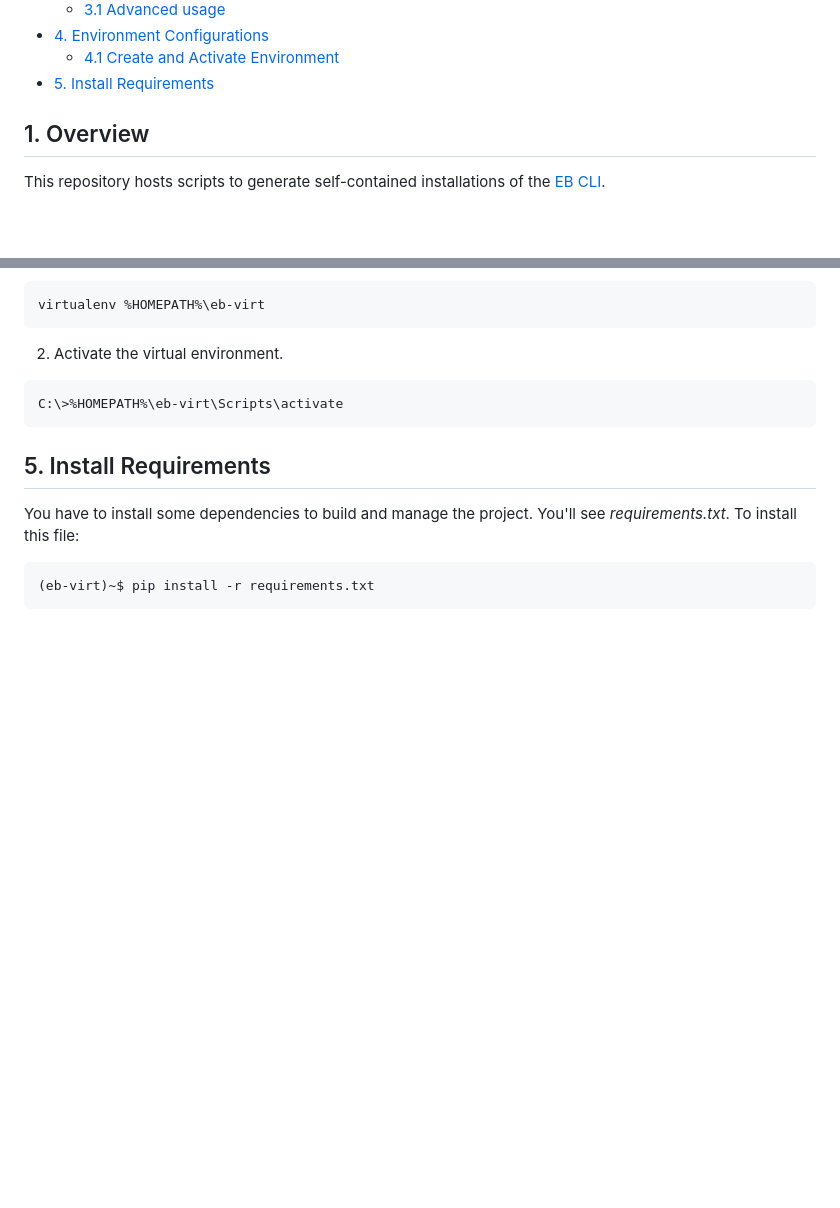
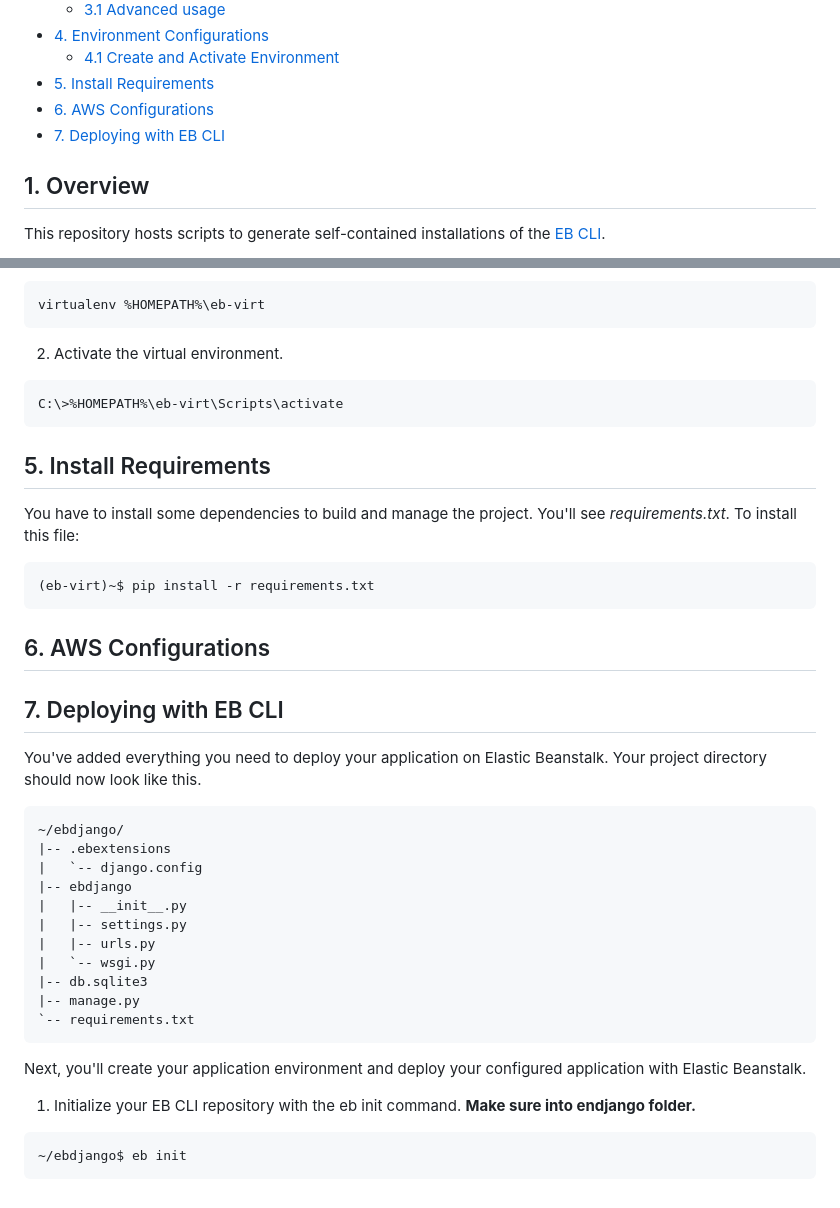
Before and after one commit to ahmetdzdrr/portfolio-project-django-aws-beanstalk, a Markdown page: README.md, 2 parts joined by grey strips. Drawn GitHub-style; blank space fills up the shorter version.

````diff
--- a/README.md
+++ b/README.md
@@ -14,6 +14,8 @@
 - [4. Environment Configurations](#4-environment-configurations)
   - [4.1 Create and Activate Environment](#41-create-and-activate-environment)
 - [5. Install Requirements](#5-install-requirements)
+- [6. AWS Configurations](#6-aws-configurations)
+- [7. Deploying with EB CLI](#6-deploying-with-eb-cli)
 
 ## 1. Overview
 
@@ -118,3 +120,32 @@ You have to install some dependencies to build and manage the project. You'll se
 ```
 (eb-virt)~$ pip install -r requirements.txt
 ```
+
+## 6. AWS Configurations
+
+
+## 7. Deploying with EB CLI
+
+You've added everything you need to deploy your application on Elastic Beanstalk. Your project directory should now look like this.
+
+```
+~/ebdjango/
+|-- .ebextensions
+|   `-- django.config
+|-- ebdjango
+|   |-- __init__.py
+|   |-- settings.py
+|   |-- urls.py
+|   `-- wsgi.py
+|-- db.sqlite3
+|-- manage.py
+`-- requirements.txt
+```
+
+Next, you'll create your application environment and deploy your configured application with Elastic Beanstalk.
+
+1. Initialize your EB CLI repository with the eb init command. **Make sure into endjango folder.**
+
+```
+~/ebdjango$ eb init
+```
````
